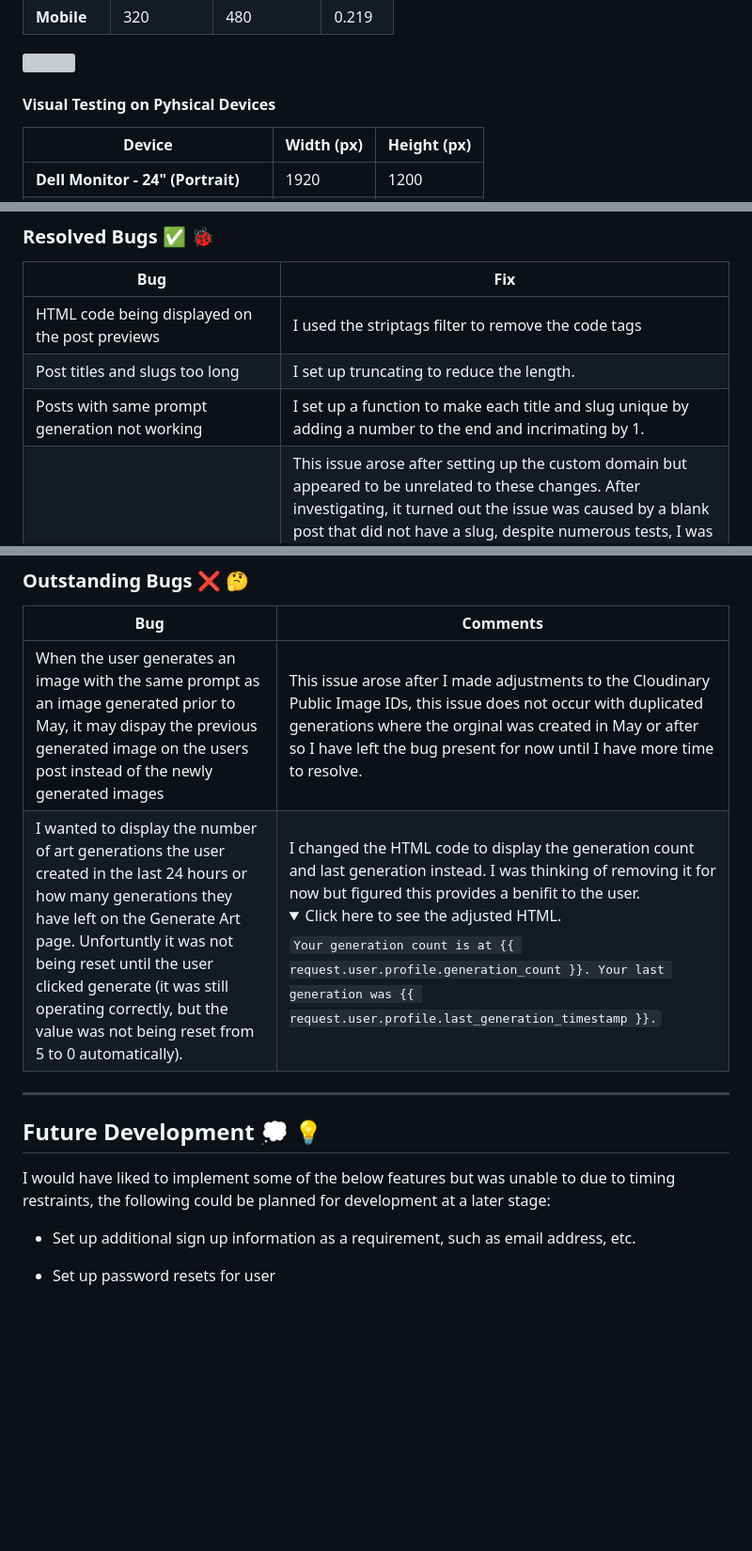
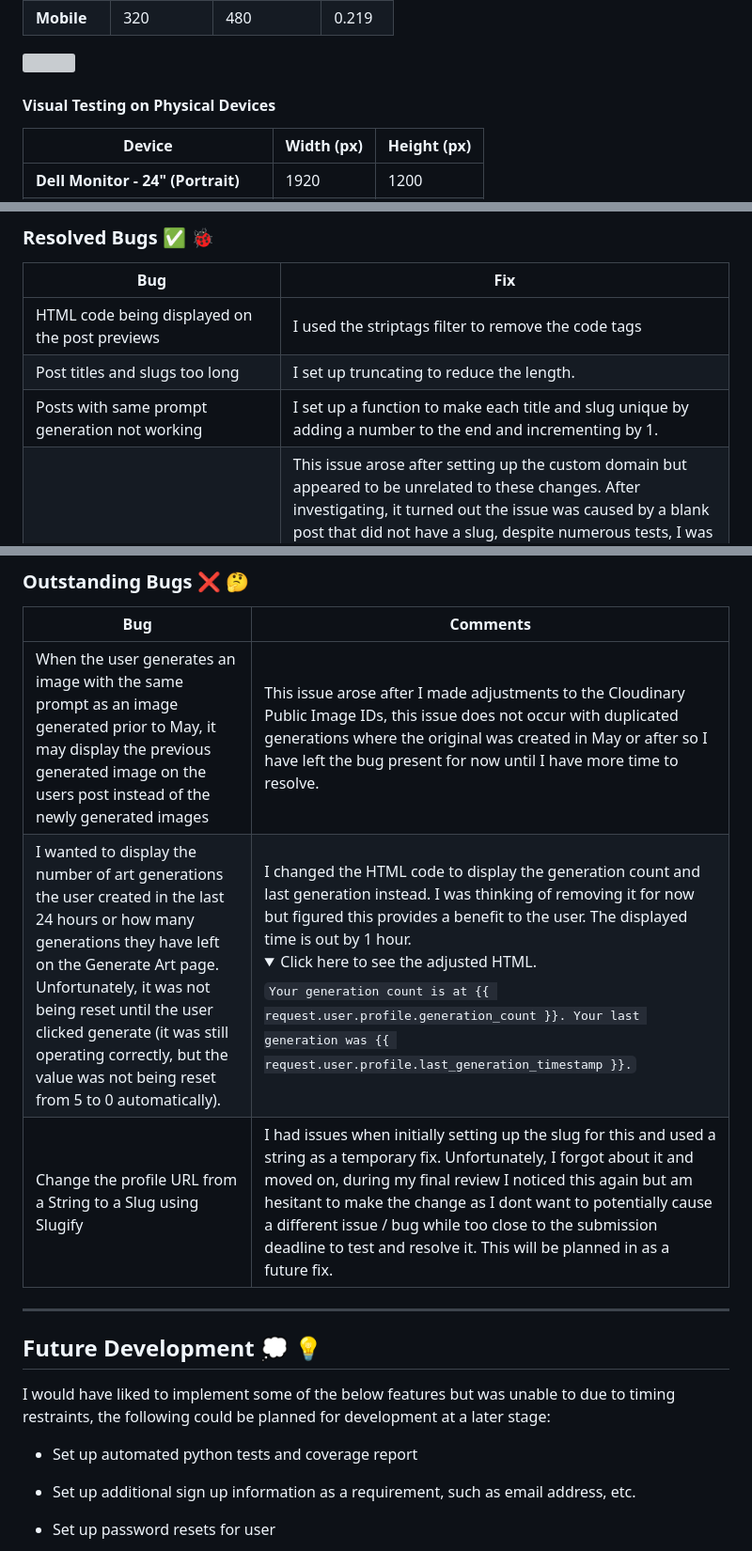
Before and after one commit to KC-7/ai-art-site, a Markdown page: README.md, 3 parts joined by grey strips. Shown: that part at 94% size. Drawn GitHub-style; folded sections open; blank space fills up the shorter version; grey boxes are pictures that could not be loaded.

```diff
--- a/README.md
+++ b/README.md
@@ -741,7 +742,7 @@ The JS testing was carried out using JSHint.
 
 <img src="readme_images/tests/responsive/responsiveIndex.png" style="max-width: 66%;">
 
-#### Visual Testing on Pyhsical Devices
+#### Visual Testing on Physical Devices
 
 | **Device**                           | **Width (px)** | **Height (px)** |
 |--------------------------------------|----------------|-----------------|
@@ -759,6 +760,6 @@ The JS testing was carried out using JSHint.
 | --- | --- |
 | HTML code being displayed on the post previews | I used the striptags filter to remove the code tags |
 | Post titles and slugs too long | I set up truncating to reduce the length. |
-| Posts with same prompt generation not working | I set up a function to make each title and slug unique by adding a number to the end and incrimating by 1. |
+| Posts with same prompt generation not working | I set up a function to make each title and slug unique by adding a number to the end and incrementing by 1. |
 | Site went down and stopped working after deployment | This issue arose after setting up the custom domain but appeared to be unrelated to these changes. After investigating, it turned out the issue was caused by a blank post that did not have a slug, despite numerous tests, I was unable to recreate another Post without a Slug or Title. I rectified the issue by adding a filter to the index template to remove posts without slugs from being displayed which allowed the site to load but it showed an empty post on the index page, I then deleted the empty post via the admin panel. I carried out numerous tests to recreate the issue but was unable to. If an empty post was somehow raised again, it would not cause the same issue. |
 | Unable to create image generation with the same prompt as previously used | I adapted the code to add a number to the end of the public id, slug and title to ensure the values are unique, its then replaced and increases by one. |
@@ -772,14 +773,17 @@ The JS testing was carried out using JSHint.
 
 | Bug | Comments |
 | --- | --- |
-| When the user generates an image with the same prompt as an image generated prior to May, it may dispay the previous generated image on the users post instead of the newly generated images | This issue arose after I made adjustments to the Cloudinary Public Image IDs, this issue does not occur with duplicated generations where the orginal was created in May or after so I have left the bug present for now until I have more time to resolve. |
-| I wanted to display the number of art generations the user created in the last 24 hours or how many generations they have left on the Generate Art page. Unfortuntly it was not being reset until the user clicked generate (it was still operating correctly, but the value was not being reset from 5 to 0 automatically). | I changed the HTML code to display the generation count and last generation instead. I was thinking of removing it for now but figured this provides a benifit to the user. <details> <summary> Click here to see the adjusted HTML. </summary> `Your generation count is at {{ request.user.profile.generation_count }}. Your last generation was {{ request.user.profile.last_generation_timestamp }}.` </details> |
+| When the user generates an image with the same prompt as an image generated prior to May, it may display the previous generated image on the users post instead of the newly generated images | This issue arose after I made adjustments to the Cloudinary Public Image IDs, this issue does not occur with duplicated generations where the original was created in May or after so I have left the bug present for now until I have more time to resolve. |
+| I wanted to display the number of art generations the user created in the last 24 hours or how many generations they have left on the Generate Art page. Unfortunately, it was not being reset until the user clicked generate (it was still operating correctly, but the value was not being reset from 5 to 0 automatically). | I changed the HTML code to display the generation count and last generation instead. I was thinking of removing it for now but figured this provides a benefit to the user. The displayed time is out by 1 hour. <details> <summary> Click here to see the adjusted HTML. </summary> `Your generation count is at {{ request.user.profile.generation_count }}. Your last generation was {{ request.user.profile.last_generation_timestamp }}.` </details> |
+| Change the profile URL from a String to a Slug using Slugify | I had issues when initially setting up the slug for this and used a string as a temporary fix. Unfortunately, I forgot about it and moved on, during my final review I noticed this again but am hesitant to make the change as I dont want to potentially cause a different issue / bug while too close to the submission deadline to test and resolve it. This will be planned in as a future fix. |
 
 ---
 
 ## Future Development 💭 💡
 
 I would have liked to implement some of the below features but was unable to due to timing restraints, the following could be planned for development at a later stage:
+
+- Set up automated python tests and coverage report
 
 - Set up additional sign up information as a requirement, such as email address, etc.
 
```
Also changed, not shown: other parts of README.md (+62 -61 lines).
